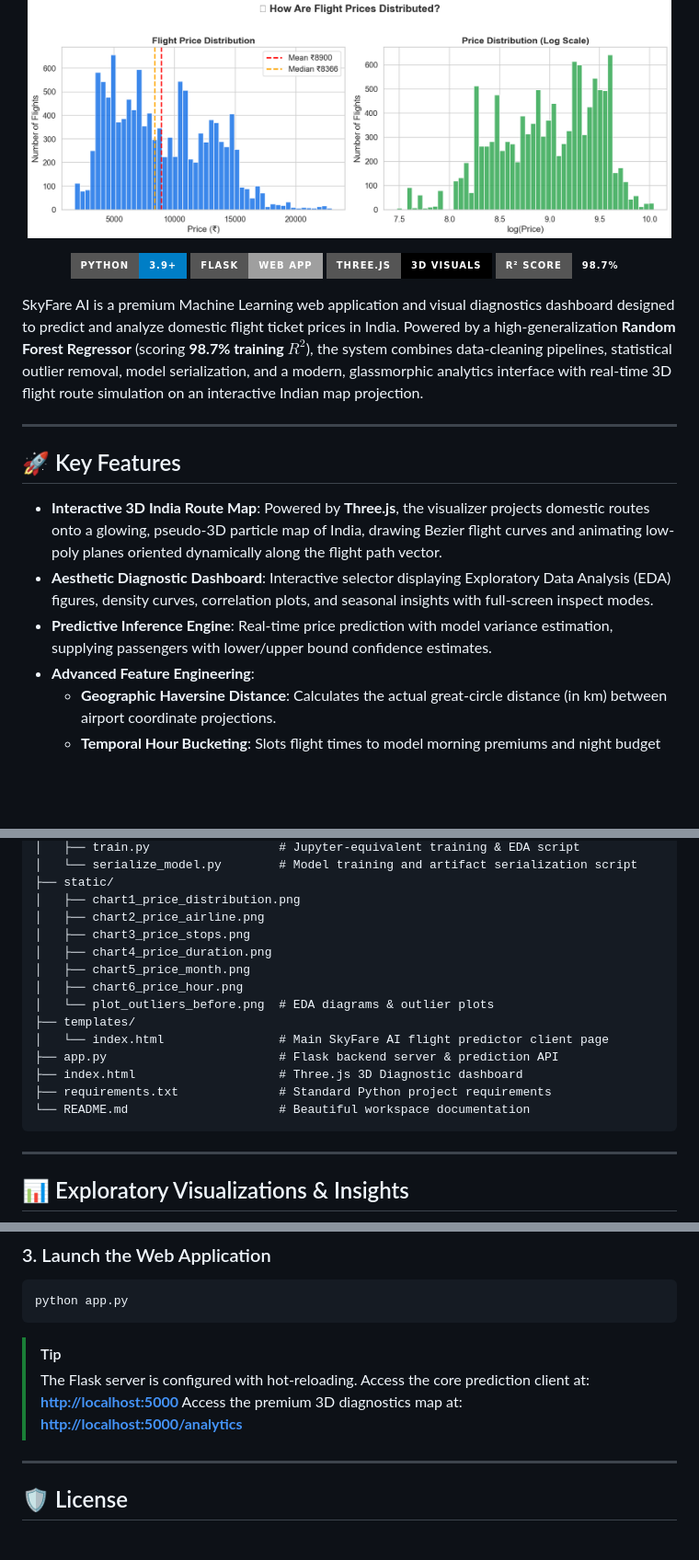
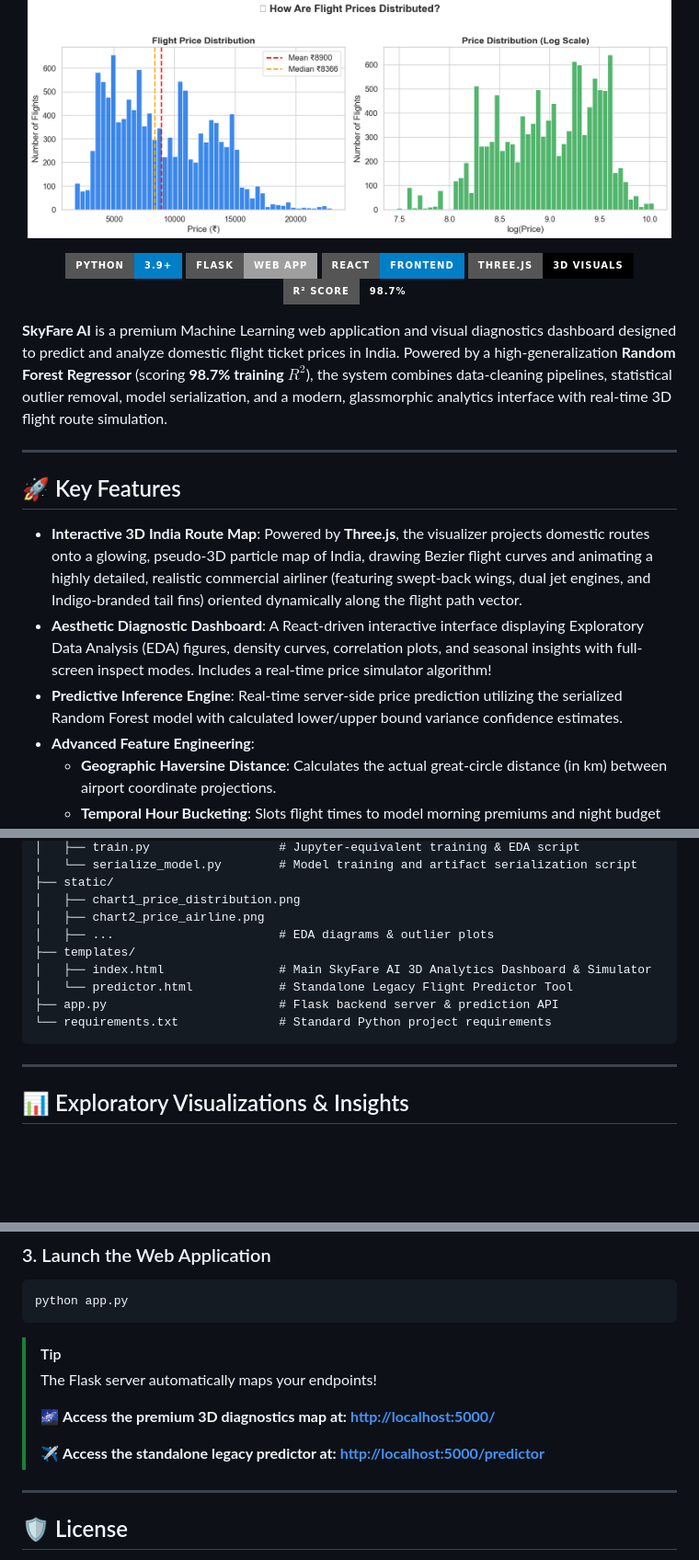
Before and after one commit to Keshav-Bhatnagar/ML-Project, a Markdown page: README.md, 3 parts joined by grey strips. Shown at 92% size. Rendered like a GitHub page; badges without logos; blank space fills up the shorter version.

Commit message:
Enhance README with updated routing and 3D airliner highlights

````diff
--- a/README.md
+++ b/README.md
@@ -8,20 +8,21 @@
 
 [![Python Version](https://img.shields.io/badge/Python-3.9+-blue.svg?style=for-the-badge&logo=python&logoColor=white)](https://www.python.org/)
 [![Flask Server](https://img.shields.io/badge/Flask-Web_App-lightgrey.svg?style=for-the-badge&logo=flask&logoColor=white)](https://flask.palletsprojects.com/)
+[![React](https://img.shields.io/badge/React-Frontend-blue.svg?style=for-the-badge&logo=react&logoColor=white)](https://react.dev/)
 [![Three.js](https://img.shields.io/badge/Three.js-3D_Visuals-black.svg?style=for-the-badge&logo=three.js&logoColor=white)](https://threejs.org/)
 [![Model Accuracy](https://img.shields.io/badge/R%C2%B2_Score-98.7%25-emerald.svg?style=for-the-badge)](https://scikit-learn.org/)
 
 </div>
 
-SkyFare AI is a premium Machine Learning web application and visual diagnostics dashboard designed to predict and analyze domestic flight ticket prices in India. Powered by a high-generalization **Random Forest Regressor** (scoring **98.7% training $R^2$**), the system combines data-cleaning pipelines, statistical outlier removal, model serialization, and a modern, glassmorphic analytics interface with real-time 3D flight route simulation on an interactive Indian map projection.
+**SkyFare AI** is a premium Machine Learning web application and visual diagnostics dashboard designed to predict and analyze domestic flight ticket prices in India. Powered by a high-generalization **Random Forest Regressor** (scoring **98.7% training $R^2$**), the system combines data-cleaning pipelines, statistical outlier removal, model serialization, and a modern, glassmorphic analytics interface with real-time 3D flight route simulation.
 
 ---
 
 ## 🚀 Key Features
 
-*   **Interactive 3D India Route Map**: Powered by **Three.js**, the visualizer projects domestic routes onto a glowing, pseudo-3D particle map of India, drawing Bezier flight curves and animating low-poly planes oriented dynamically along the flight path vector.
-*   **Aesthetic Diagnostic Dashboard**: Interactive selector displaying Exploratory Data Analysis (EDA) figures, density curves, correlation plots, and seasonal insights with full-screen inspect modes.
-*   **Predictive Inference Engine**: Real-time price prediction with model variance estimation, supplying passengers with lower/upper bound confidence estimates.
+*   **Interactive 3D India Route Map**: Powered by **Three.js**, the visualizer projects domestic routes onto a glowing, pseudo-3D particle map of India, drawing Bezier flight curves and animating a highly detailed, realistic commercial airliner (featuring swept-back wings, dual jet engines, and Indigo-branded tail fins) oriented dynamically along the flight path vector.
+*   **Aesthetic Diagnostic Dashboard**: A React-driven interactive interface displaying Exploratory Data Analysis (EDA) figures, density curves, correlation plots, and seasonal insights with full-screen inspect modes. Includes a real-time price simulator algorithm!
+*   **Predictive Inference Engine**: Real-time server-side price prediction utilizing the serialized Random Forest model with calculated lower/upper bound variance confidence estimates.
 *   **Advanced Feature Engineering**:
     *   **Geographic Haversine Distance**: Calculates the actual great-circle distance (in km) between airport coordinate projections.
     *   **Temporal Hour Bucketing**: Slots flight times to model morning premiums and night budget advantages.
@@ -46,17 +47,12 @@ ML-Project/
 ├── static/
 │   ├── chart1_price_distribution.png
 │   ├── chart2_price_airline.png
-│   ├── chart3_price_stops.png
-│   ├── chart4_price_duration.png
-│   ├── chart5_price_month.png
-│   ├── chart6_price_hour.png
-│   └── plot_outliers_before.png  # EDA diagrams & outlier plots
+│   ├── ...                       # EDA diagrams & outlier plots
 ├── templates/
-│   └── index.html                # Main SkyFare AI flight predictor client page
+│   ├── index.html                # Main SkyFare AI 3D Analytics Dashboard & Simulator
+│   └── predictor.html            # Standalone Legacy Flight Predictor Tool
 ├── app.py                        # Flask backend server & prediction API
-├── index.html                    # Three.js 3D Diagnostic dashboard
-├── requirements.txt              # Standard Python project requirements
-└── README.md                     # Beautiful workspace documentation
+└── requirements.txt              # Standard Python project requirements
 ```
 
 ---
@@ -101,9 +97,11 @@ python app.py
 ```
 
 > [!TIP]
-> The Flask server is configured with hot-reloading.
-> Access the core prediction client at: **[http://localhost:5000](http://localhost:5000)**
-> Access the premium 3D diagnostics map at: **[http://localhost:5000/analytics](http://localhost:5000/analytics)**
+> The Flask server automatically maps your endpoints!
+>
+> 🌌 **Access the premium 3D diagnostics map at:** **[http://localhost:5000/](http://localhost:5000/)**
+>
+> ✈️ **Access the standalone legacy predictor at:** **[http://localhost:5000/predictor](http://localhost:5000/predictor)**
 
 ---
 
````
